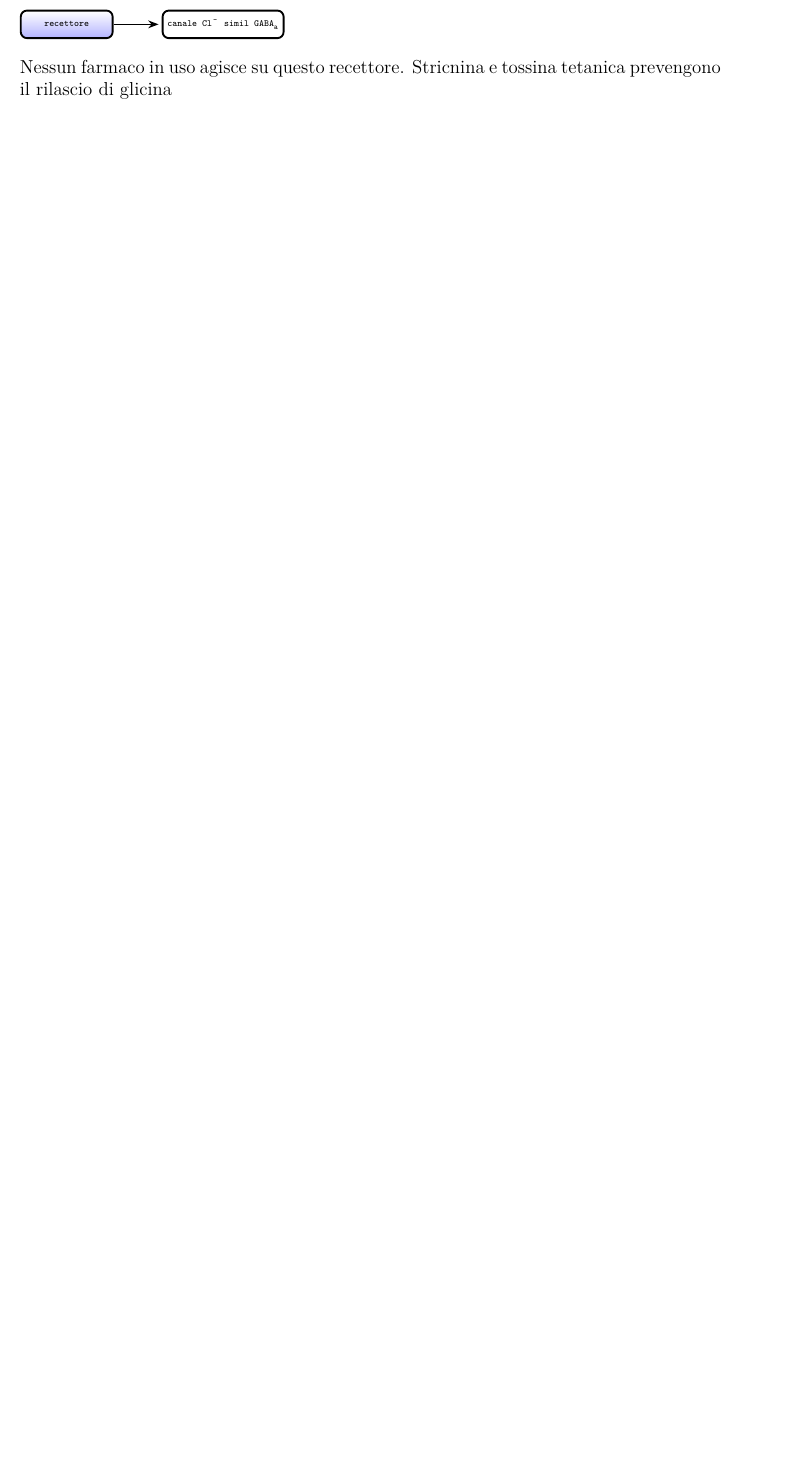
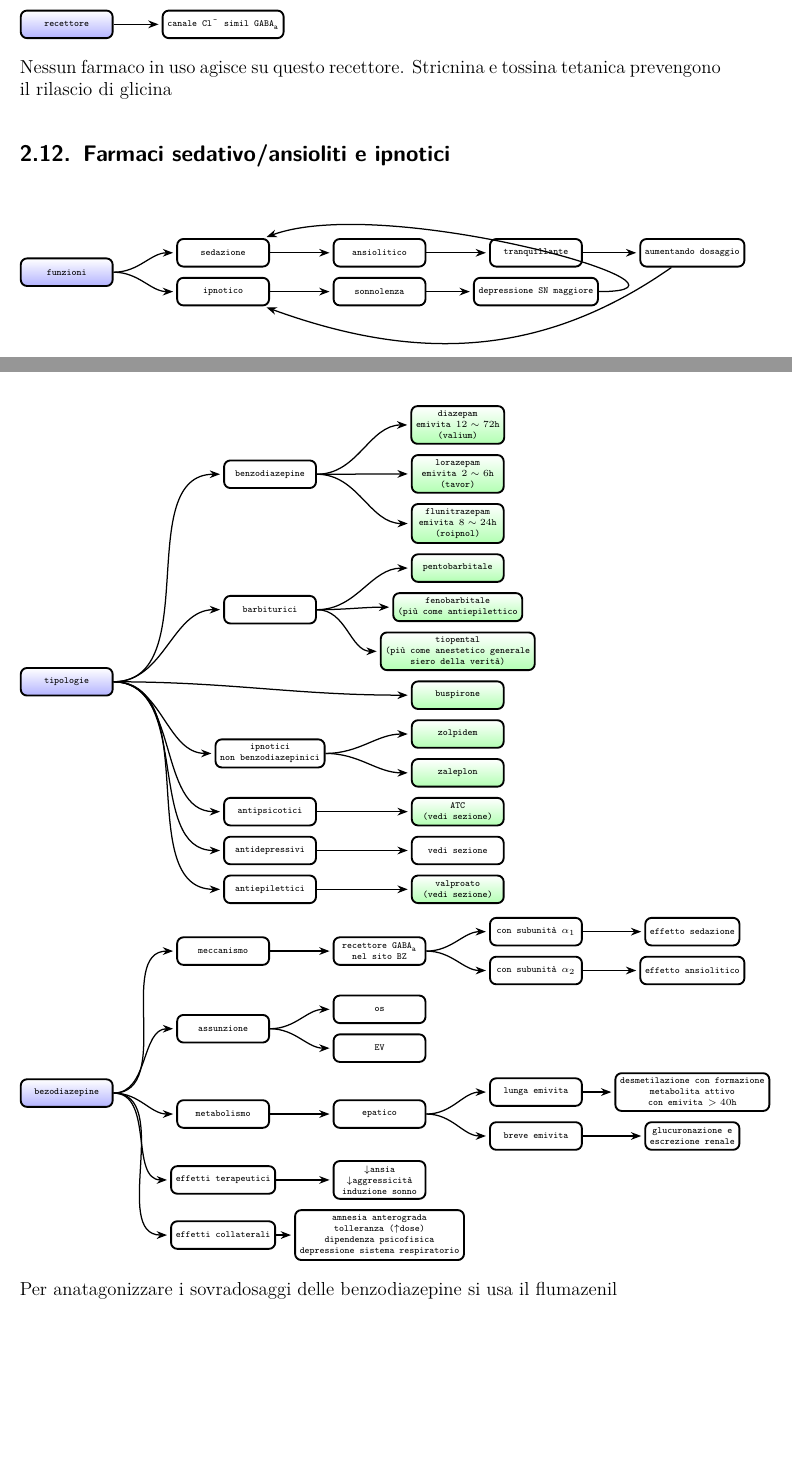
Before and after one commit to EmilianoBruni/farmacologia_mnemonic_charts, a LaTeX paper (farmacologia_mnemonic_charts.tex, which reads farmaci_del_sn.tex): part of page 24 of 46 before the commit and two parts of pages 24 and 25 of 49 after it, the two joined at a grey line, cut so that both start at the same text, the shorter picture padded with empty space. The pictures show the PDF file farmacologia_mnemonic_charts.pdf that the author committed with the source.

Commit message:
Aggiunti farmaci ipnotici/ansiolitici

```diff
--- a/farmaci_del_sn.tex
+++ b/farmaci_del_sn.tex
@@ -1398,3 +1398,98 @@ Proviene dalla sintesi del GABA. $\uparrow$rilascio GH, attiva le "vie della gra
 
 Nessun farmaco in uso agisce su questo recettore. Stricnina e tossina tetanica prevengono il rilascio di glicina
 
+\subsection{Farmaci sedativo/ansioliti e ipnotici}
+
+\begin{tikzpicture}
+	\Tree
+	[.{funzioni}
+		[.\node(sedazione){sedazione};
+			[.ansiolitico
+				[.tranquillante
+					\node(aum){aumentando dosaggio};
+				]
+			]
+		]
+		[.\node(ipnotico){ipnotico};
+			[.sonnolenza
+				\node(dep){depressione SN maggiore};
+			]
+		]
+	]
+	\draw[drawarrow] (aum) to[out=-145,in=-20] (ipnotico);
+	\draw[drawarrow] (dep) to[out=0,in=20] (sedazione);
+\end{tikzpicture}
+
+\begin{tikzpicture}
+	\tikzset{level 1/.style={level distance=130pt}}
+	\tikzset{frontier/.style={distance from root=250pt}}
+	\Tree
+	[.{tipologie}
+		[.benzodiazepine
+			\node[farmaco]{\index{diazepam}diazepam\\ emivita $12\sim72$h\\(valium)};
+			\node[farmaco]{\index{lorazepam}lorazepam\\ emivita $2\sim6$h\\(tavor)};
+			\node[farmaco]{\index{flunitrazepam}flunitrazepam\\ emivita $8\sim24$h\\(roipnol)};
+		]
+		[.barbiturici
+			\node[farmaco]{\index{pentobarbitale}pentobarbitale};
+			\node[farmaco]{\index{fenobarbitale}fenobarbitale\\(più come antiepilettico};
+			\node[farmaco]{\index{tiopental}tiopental\\(più come anestetico generale\\ siero della verità)};
+		]
+		\node[farmaco]{\index{buspirone}buspirone};
+		[.{ipnotici\\ non benzodiazepinici}
+			\node[farmaco]{\index{zolpidem}zolpidem};
+			\node[farmaco]{\index{zaleplon}zaleplon};
+		]
+		[.antipsicotici
+			\node[farmaco]{\index{ATC}ATC\\(vedi sezione)};
+		]
+		[.antidepressivi
+			{vedi sezione}
+		]
+		[.antiepilettici
+			\node[farmaco]{\index{valproato}valproato\\(vedi sezione)};
+		]
+	]
+\end{tikzpicture}
+
+\begin{tikzpicture}
+	\Tree
+	[.{bezodiazepine}
+		[.meccanismo
+			[.{recettore \ce{GABA_a}\\ nel sito BZ}
+				[.{con subunità $\alpha_1$}
+					{effetto sedazione}
+				]
+				[.{con subunità $\alpha_2$}
+					{effetto ansiolitico}
+				]
+			]
+		]
+		[.assunzione
+			os EV
+		]
+		[.metabolismo
+			[.epatico
+				[.{lunga emivita}
+					{desmetilazione con formazione\\ metabolita attivo\\ con emivita $>40$h}
+				]
+				[.{breve emivita}
+					[.{glucuronazione e\\ escrezione renale}
+					]
+				]
+			]
+		]
+		[.{effetti terapeutici}
+			{$\downarrow$ansia\\ $\downarrow$aggressicità\\ induzione sonno}
+		]
+		[.{effetti collaterali}
+			{amnesia anterograda\\ tolleranza ($\uparrow$dose)\\ dipendenza psicofisica\\ depressione sistema respiratorio }
+		]
+	]
+\end{tikzpicture}
+
+Per anatagonizzare i sovradosaggi delle benzodiazepine si usa il flumazenil
+
+\begin{tikzpicture}
+	\Tree
+	[.{flumazenil}
@@ -1400,0 +1556,9 @@ Nessun farmaco in uso agisce su questo recettore. Stricnina e tossina tetanica p
+\begin{tikzpicture}
+	\Tree
+	[.barbiturici
+		[.meccanismo
+			{recettore \ce{GABA_a} in sito differente da BZ}
+		]
+		[.assunzione {os,EV}
+		]
+		[.metabolismo epatico
@@ -1401 +1577,24 @@ Nessun farmaco in uso agisce su questo recettore. Stricnina e tossina tetanica p
+\begin{tikzpicture}
+	\tikzset{level 1/.style={level distance=130pt}}
+	\Tree
+	[.{ipnotici non--benzodiazepinici}
+		[.meccanismo
+			[.{recettore \ce{GABA_a}\\ con sole unità $\alpha_1$}
+				{sedazione ma non ansiolitico}
+			]
+		]
+		[.assunzione {os}
+		]
+		[.metabolismo epatico
+		]
+		[.{effetti terapeutici}
+			{trattamento insonnia\\ no tolleranza\\ no dipendenza
+			}
+		]
+		[.{effetti collaterali}
+			{interferenza con alcol\\ depressione SNC ad alte dosi}
+		]
+	]
+\end{tikzpicture}
+
 \newpage
```
Also changed, not shown: farmacologia_mnemonic_charts.pdf, farmaci_del_sn.tex (72 more changed lines).
